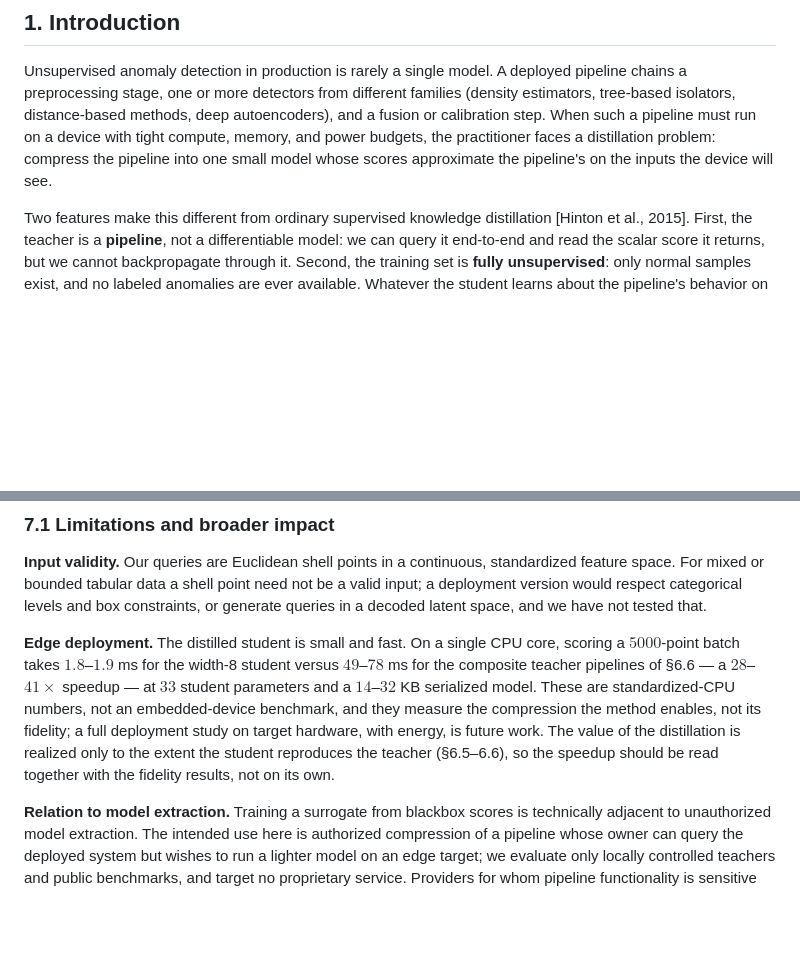
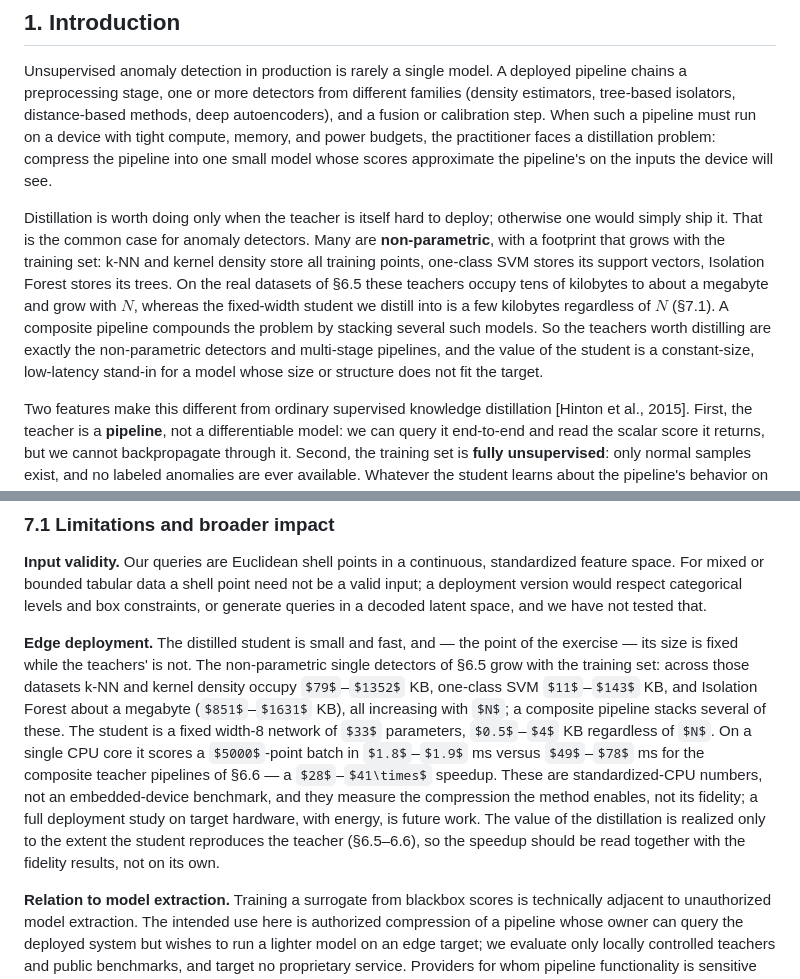
Before and after one commit to ApartsinProjects/PipelineDistil, a Markdown page: paper_shell_sampling.md, 2 parts joined by grey strips. GitHub-like rendering; some formulas as TeX source; blank space fills up the shorter version.

```diff
--- a/paper_shell_sampling.md
+++ b/paper_shell_sampling.md
@@ -7,6 +7,8 @@ A deployed unsupervised anomaly-detection **pipeline** chains preprocessing, one
 ## 1. Introduction
 
 Unsupervised anomaly detection in production is rarely a single model. A deployed pipeline chains a preprocessing stage, one or more detectors from different families (density estimators, tree-based isolators, distance-based methods, deep autoencoders), and a fusion or calibration step. When such a pipeline must run on a device with tight compute, memory, and power budgets, the practitioner faces a distillation problem: compress the pipeline into one small model whose scores approximate the pipeline's on the inputs the device will see.
+
+Distillation is worth doing only when the teacher is itself hard to deploy; otherwise one would simply ship it. That is the common case for anomaly detectors. Many are **non-parametric**, with a footprint that grows with the training set: k-NN and kernel density store all training points, one-class SVM stores its support vectors, Isolation Forest stores its trees. On the real datasets of §6.5 these teachers occupy tens of kilobytes to about a megabyte and grow with $N$, whereas the fixed-width student we distill into is a few kilobytes regardless of $N$ (§7.1). A composite pipeline compounds the problem by stacking several such models. So the teachers worth distilling are exactly the non-parametric detectors and multi-stage pipelines, and the value of the student is a constant-size, low-latency stand-in for a model whose size or structure does not fit the target.
 
 Two features make this different from ordinary supervised knowledge distillation [Hinton et al., 2015]. First, the teacher is a **pipeline**, not a differentiable model: we can query it end-to-end and read the scalar score it returns, but we cannot backpropagate through it. Second, the training set is **fully unsupervised**: only normal samples exist, and no labeled anomalies are ever available. Whatever the student learns about the pipeline's behavior on abnormal inputs, it learns from query points we construct and label with the pipeline itself.
 
@@ -217,7 +225,7 @@ Two boundaries frame the contribution. When the pipeline's off-manifold surface
 
 **Input validity.** Our queries are Euclidean shell points in a continuous, standardized feature space. For mixed or bounded tabular data a shell point need not be a valid input; a deployment version would respect categorical levels and box constraints, or generate queries in a decoded latent space, and we have not tested that.
 
-**Edge deployment.** The distilled student is small and fast. On a single CPU core, scoring a $5000$-point batch takes $1.8$–$1.9$ ms for the width-8 student versus $49$–$78$ ms for the composite teacher pipelines of §6.6 — a $28$–$41\times$ speedup — at $33$ student parameters and a $14$–$32$ KB serialized model. These are standardized-CPU numbers, not an embedded-device benchmark, and they measure the compression the method enables, not its fidelity; a full deployment study on target hardware, with energy, is future work. The value of the distillation is realized only to the extent the student reproduces the teacher (§6.5–6.6), so the speedup should be read together with the fidelity results, not on its own.
+**Edge deployment.** The distilled student is small and fast, and — the point of the exercise — its size is fixed while the teachers' is not. The non-parametric single detectors of §6.5 grow with the training set: across those datasets k-NN and kernel density occupy $79$–$1352$ KB, one-class SVM $11$–$143$ KB, and Isolation Forest about a megabyte ($851$–$1631$ KB), all increasing with $N$; a composite pipeline stacks several of these. The student is a fixed width-8 network of $33$ parameters, $0.5$–$4$ KB regardless of $N$. On a single CPU core it scores a $5000$-point batch in $1.8$–$1.9$ ms versus $49$–$78$ ms for the composite teacher pipelines of §6.6 — a $28$–$41\times$ speedup. These are standardized-CPU numbers, not an embedded-device benchmark, and they measure the compression the method enables, not its fidelity; a full deployment study on target hardware, with energy, is future work. The value of the distillation is realized only to the extent the student reproduces the teacher (§6.5–6.6), so the speedup should be read together with the fidelity results, not on its own.
 
 **Relation to model extraction.** Training a surrogate from blackbox scores is technically adjacent to unauthorized model extraction. The intended use here is authorized compression of a pipeline whose owner can query the deployed system but wishes to run a lighter model on an edge target; we evaluate only locally controlled teachers and public benchmarks, and target no proprietary service. Providers for whom pipeline functionality is sensitive can mitigate unauthorized cloning through authentication, rate limits, and monitoring of high-volume synthetic querying.
 
```
Also changed, not shown: other parts of paper_shell_sampling.md (+7 -1 lines), docs/figure_coverage.png (added), figure_coverage.png (added), 9 other files.
